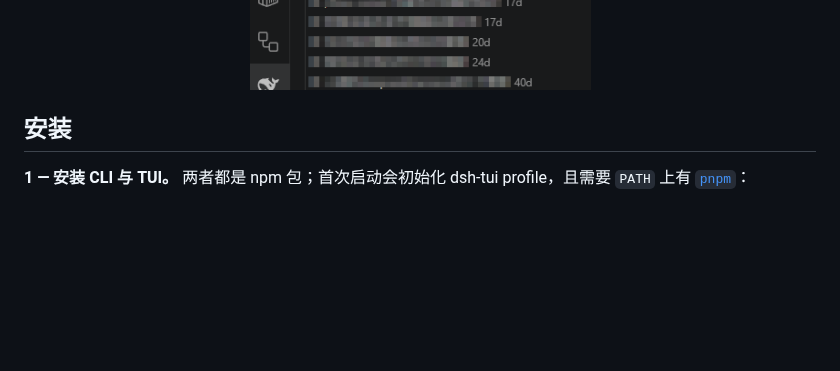
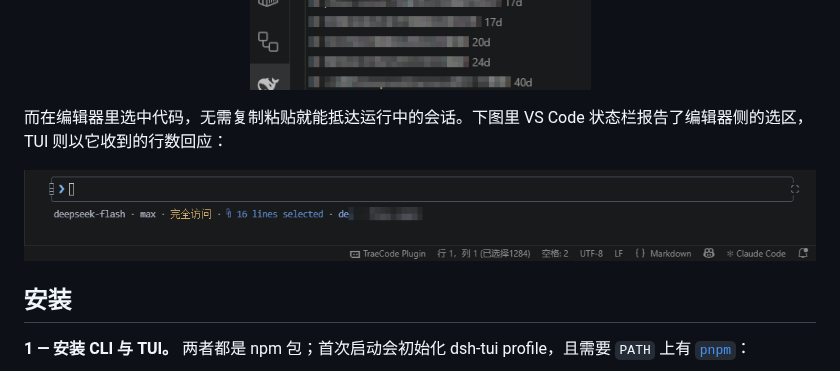
Before and after one commit to baobaolaodie/dsh-tui-vscode, a Markdown page: README_ZH.md, the part around the change. Rendered like a GitHub page; pictures changed too: media/readme/selection-context.png (added); blank space fills up the shorter version.

```diff
--- a/README_ZH.md
+++ b/README_ZH.md
@@ -43,6 +43,12 @@
 
 <p align="center">
   <img src="media/readme/session-history.png" alt="会话历史侧边栏列出当前工作区的会话与相对时间，并显示悬停时的归档与重命名动作；会话标题已打码" width="374" />
+</p>
+
+而在编辑器里选中代码，无需复制粘贴就能抵达运行中的会话。下图里 VS Code 状态栏报告了编辑器侧的选区，TUI 则以它收到的行数回应：
+
+<p align="center">
+  <img src="media/readme/selection-context.png" alt="上半部分是 VS Code 状态栏显示的编辑器选区，下半部分是 dsh-TUI 的状态行，写着 16 lines selected 及其所属项目" width="100%" />
 </p>
 
 ## 安装
```
Also changed, not shown: README.md (+6 -0 lines).
